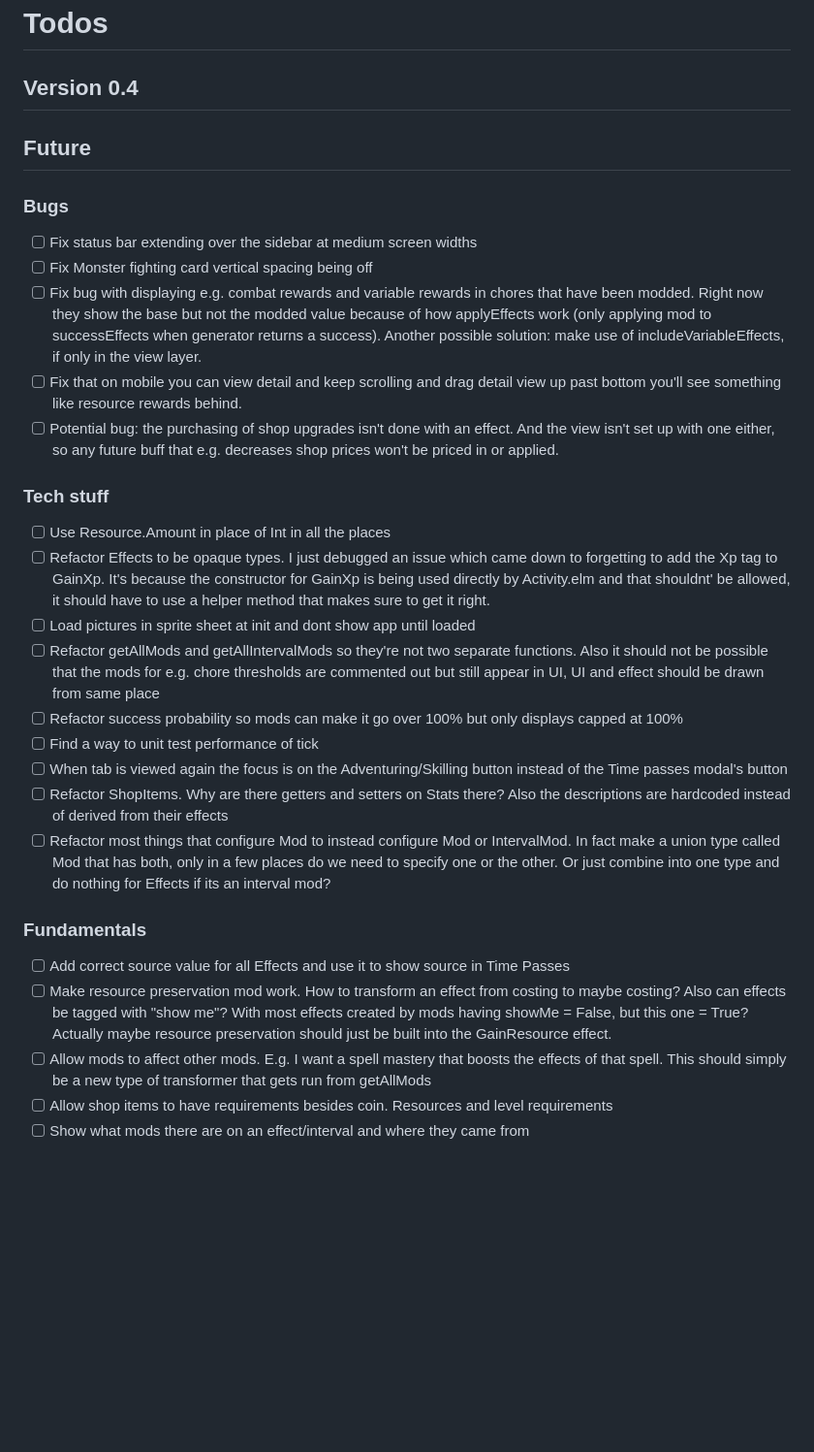
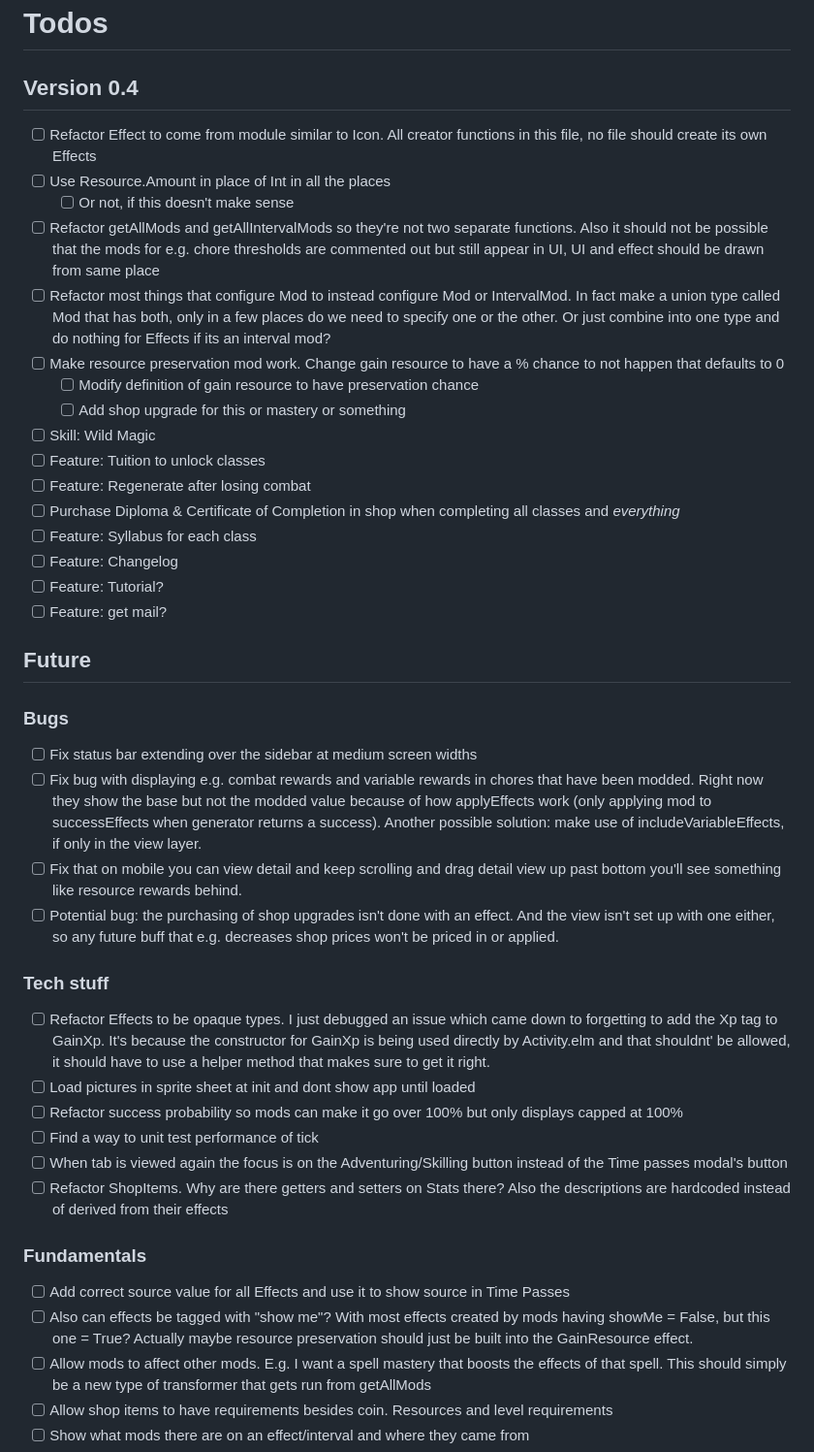
Before and after one commit to tristanpendergrass/idle-game, a Markdown page: README.md, the part around the change. Shown at 97% size. Rendered like a GitHub page; blank space fills up the shorter version.

```diff
--- a/README.md
+++ b/README.md
@@ -45,30 +45,41 @@ To make changes: edit `codegen/Generate.elm` then run `$ npm run generate-elm`.
 # Todos
 
 ## Version 0.4
-
+- [ ] Refactor Effect to come from module similar to Icon. All creator functions in this file, no file should create its own Effects
+- [ ] Use Resource.Amount in place of Int in all the places
+  - [ ] Or not, if this doesn't make sense
+- [ ] Refactor getAllMods and getAllIntervalMods so they're not two separate functions. Also it should not be possible that the mods for e.g. chore thresholds are commented out but still appear in UI, UI and effect should be drawn from same place
+- [ ] Refactor most things that configure Mod to instead configure Mod or IntervalMod. In fact make a union type called Mod that has both, only in a few places do we need to specify one or the other. Or just combine into one type and do nothing for Effects if its an interval mod?
+- [ ] Make resource preservation mod work. Change gain resource to have a % chance to not happen that defaults to 0
+  - [ ] Modify definition of gain resource to have preservation chance
+  - [ ] Add shop upgrade for this or mastery or something
+- [ ] Skill: Wild Magic
+- [ ] Feature: Tuition to unlock classes
+- [ ] Feature: Regenerate after losing combat
+- [ ] Purchase Diploma & Certificate of Completion in shop when completing all classes and *everything*
+- [ ] Feature: Syllabus for each class
+- [ ] Feature: Changelog
+- [ ] Feature: Tutorial?
+- [ ] Feature: get mail?
 
 ## Future
 ### Bugs
 - [ ] Fix status bar extending over the sidebar at medium screen widths
-- [ ] Fix Monster fighting card vertical spacing being off
 - [ ] Fix bug with displaying e.g. combat rewards and variable rewards in chores that have been modded. Right now they show the base but not the modded value because of how applyEffects work (only applying mod to successEffects when generator returns a success). Another possible solution: make use of includeVariableEffects, if only in the view layer.
 - [ ] Fix that on mobile you can view detail and keep scrolling and drag detail view up past bottom you'll see something like resource rewards behind.
 - [ ] Potential bug: the purchasing of shop upgrades isn't done with an effect. And the view isn't set up with one either, so any future buff that e.g. decreases shop prices won't be priced in or applied.
 
 ### Tech stuff
-- [ ] Use Resource.Amount in place of Int in all the places
 - [ ] Refactor Effects to be opaque types. I just debugged an issue which came down to forgetting to add the Xp tag to GainXp. It's because the constructor for GainXp is being used directly by Activity.elm and that shouldnt' be allowed, it should have to use a helper method that makes sure to get it right.
 - [ ] Load pictures in sprite sheet at init and dont show app until loaded
-- [ ] Refactor getAllMods and getAllIntervalMods so they're not two separate functions. Also it should not be possible that the mods for e.g. chore thresholds are commented out but still appear in UI, UI and effect should be drawn from same place
 - [ ] Refactor success probability so mods can make it go over 100% but only displays capped at 100%
 - [ ] Find a way to unit test performance of tick
 - [ ] When tab is viewed again the focus is on the Adventuring/Skilling button instead of the Time passes modal's button
 - [ ] Refactor ShopItems. Why are there getters and setters on Stats there? Also the descriptions are hardcoded instead of derived from their effects
-- [ ] Refactor most things that configure Mod to instead configure Mod or IntervalMod. In fact make a union type called Mod that has both, only in a few places do we need to specify one or the other. Or just combine into one type and do nothing for Effects if its an interval mod?
 
 ### Fundamentals
 - [ ] Add correct source value for all Effects and use it to show source in Time Passes
-- [ ] Make resource preservation mod work. How to transform an effect from costing to maybe costing? Also can effects be tagged with "show me"? With most effects created by mods having showMe = False, but this one = True? Actually maybe resource preservation should just be built into the GainResource effect.
+- [ ] Also can effects be tagged with "show me"? With most effects created by mods having showMe = False, but this one = True? Actually maybe resource preservation should just be built into the GainResource effect.
 - [ ] Allow mods to affect other mods. E.g. I want a spell mastery that boosts the effects of that spell. This should simply be a new type of transformer that gets run from getAllMods
 - [ ] Allow shop items to have requirements besides coin. Resources and level requirements
 - [ ] Show what mods there are on an effect/interval and where they came from
```
Also changed, not shown: notes/Locations.md (+1 -0 lines).
